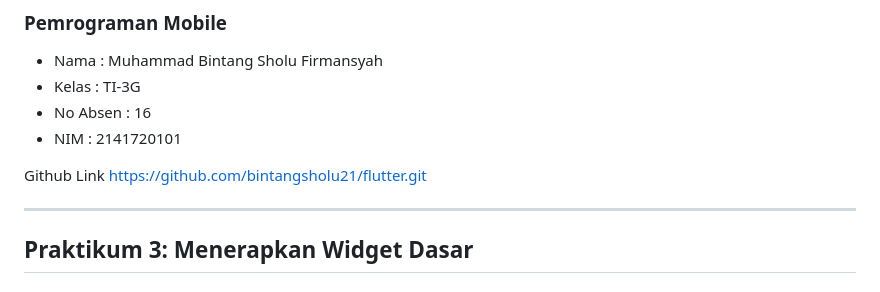
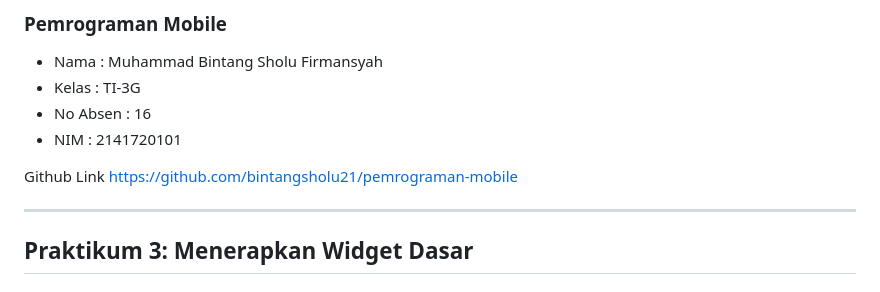
Before and after one commit to bintangsholu21/pemrograman-mobile, a Markdown page: Minggu 5/flutter_minggu5/README.md, the part around the change. Drawn GitHub-style.

```diff
--- a/Minggu 5/flutter_minggu5/README.md
+++ b/Minggu 5/flutter_minggu5/README.md
@@ -7,7 +7,7 @@
 * No Absen    : 16
 * NIM         : 2141720101
 
-Github Link https://github.com/bintangsholu21/flutter.git
+Github Link https://github.com/bintangsholu21/pemrograman-mobile
 
 ---
 
```
